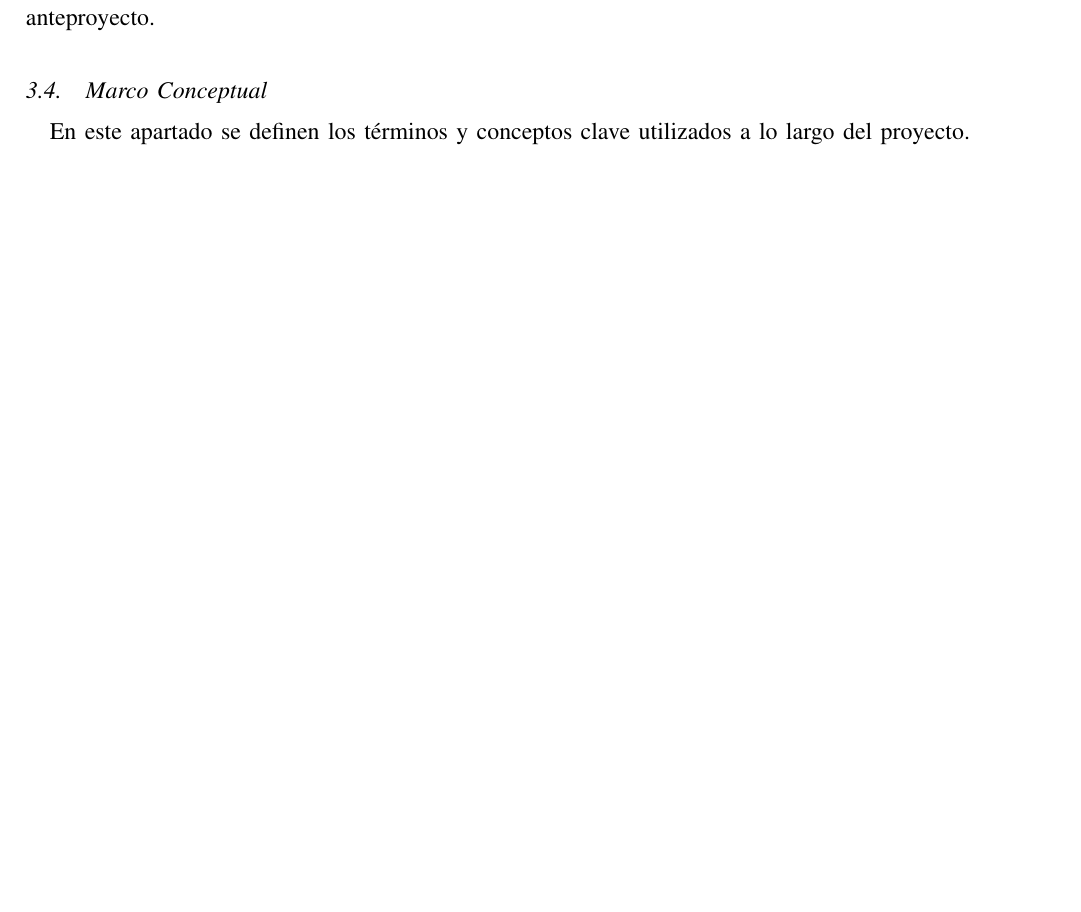
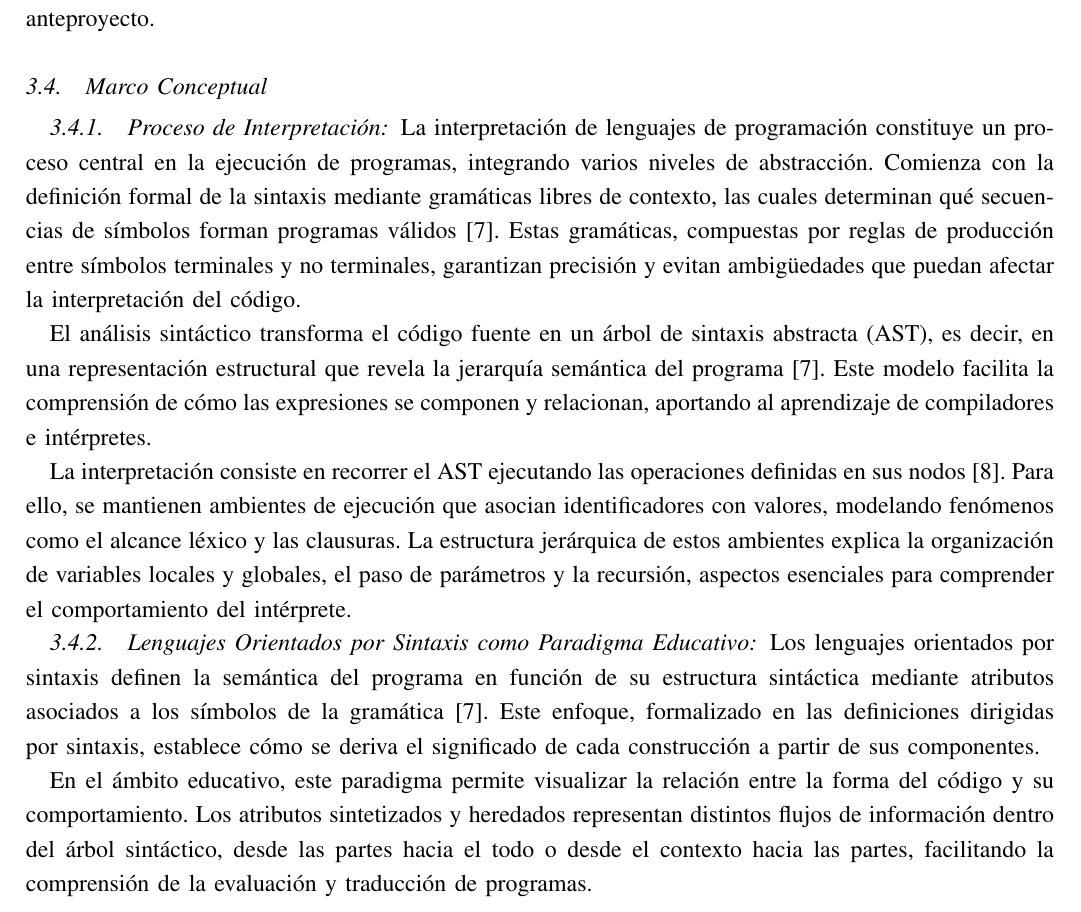
Before and after one commit to code3743/thesis-proposal, a LaTeX paper (main.tex, which reads sections/framework.tex): part of page 4 of 8 before the commit and part of page 4 of 9 after it, cut so that both start at the same text, the shorter picture padded with empty space. Compiled offline with pdfLaTeX.

Commit message:
Expand theoretical framework in LaTeX document with detailed sections on interpretation processes and syntax-oriented languages as an educational paradigm.

```diff
--- a/sections/framework.tex
+++ b/sections/framework.tex
@@ -40,4 +40,17 @@ Se analizan las principales investigaciones, proyectos y desarrollos previos que
 Se describen experiencias y estudios previos relevantes que sirven como punto de partida para este anteproyecto.
 
 \subsection{Marco Conceptual}
-En este apartado se definen los términos y conceptos clave utilizados a lo largo del proyecto.
+
+\subsubsection{Proceso de Interpretación}
+
+La interpretación de lenguajes de programación constituye un proceso central en la ejecución de programas, integrando varios niveles de abstracción. Comienza con la definición formal de la sintaxis mediante gramáticas libres de contexto, las cuales determinan qué secuencias de símbolos forman programas válidos \cite{10.5555/1177220}. Estas gramáticas, compuestas por reglas de producción entre símbolos terminales y no terminales, garantizan precisión y evitan ambigüedades que puedan afectar la interpretación del código.
+
+El análisis sintáctico transforma el código fuente en un árbol de sintaxis abstracta (AST), es decir, en una representación estructural que revela la jerarquía semántica del programa \cite{10.5555/1177220}. Este modelo facilita la comprensión de cómo las expresiones se componen y relacionan, aportando al aprendizaje de compiladores e intérpretes.
+
+La interpretación consiste en recorrer el AST ejecutando las operaciones definidas en sus nodos \cite{10.5555/1378240}. Para ello, se mantienen ambientes de ejecución que asocian identificadores con valores, modelando fenómenos como el alcance léxico y las clausuras. La estructura jerárquica de estos ambientes explica la organización de variables locales y globales, el paso de parámetros y la recursión, aspectos esenciales para comprender el comportamiento del intérprete.
+
+\subsubsection{Lenguajes Orientados por Sintaxis como Paradigma Educativo}
+
+Los lenguajes orientados por sintaxis definen la semántica del programa en función de su estructura sintáctica mediante atributos asociados a los símbolos de la gramática \cite{10.5555/1177220}. Este enfoque, formalizado en las definiciones dirigidas por sintaxis, establece cómo se deriva el significado de cada construcción a partir de sus componentes.
+
+En el ámbito educativo, este paradigma permite visualizar la relación entre la forma del código y su comportamiento. Los atributos sintetizados y heredados representan distintos flujos de información dentro del árbol sintáctico, desde las partes hacia el todo o desde el contexto hacia las partes, facilitando la comprensión de la evaluación y traducción de programas.
```
Also changed, not shown: main.pdf.
